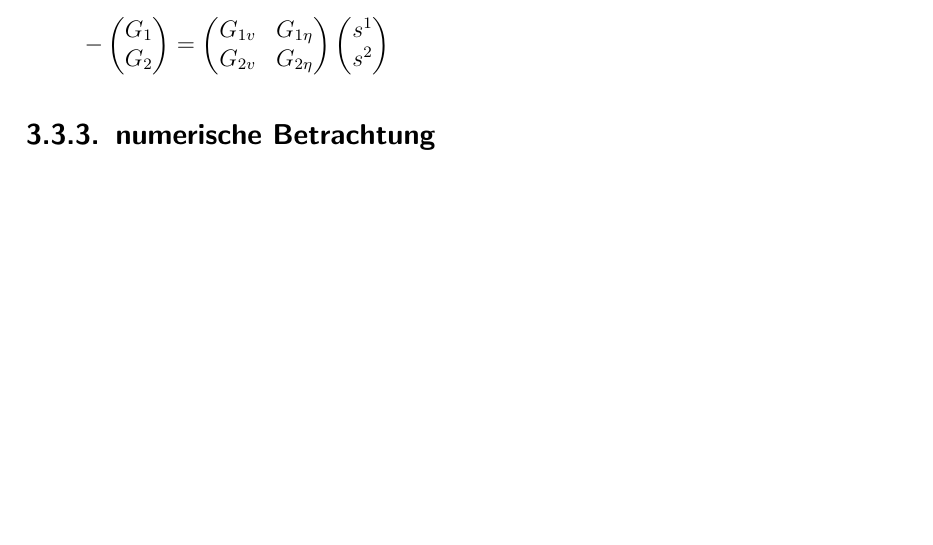
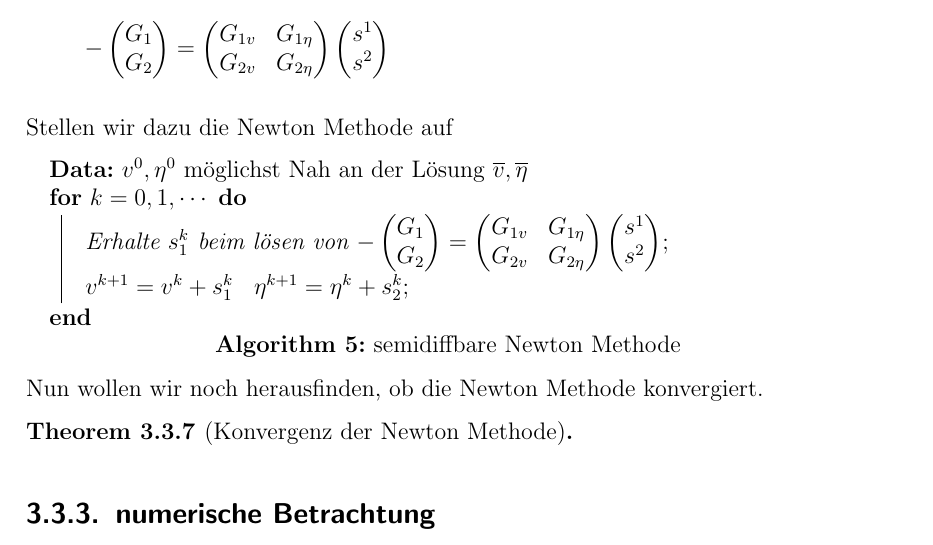
Before and after one commit to inesahrens/Bachelorarbeit, a LaTeX document (Ausarbeitung/BA_Arbeit.tex, which reads Ausarbeitung/chapters/problemloesung.tex): part of page 32 of 46 before the commit and part of page 32 of 47 after it, cut so that both start at the same text, the shorter picture padded with empty space. Compiled offline with pdfLaTeX; the source files are stored in an older character set and shown here as Unicode.

Commit message:
matrizenvgl

```diff
--- a/Ausarbeitung/chapters/problemloesung.tex
+++ b/Ausarbeitung/chapters/problemloesung.tex
@@ -649,6 +649,37 @@ Also lautet das Gleichungssystem, das für das Newtonverfahren nach $s$ gelöst
 	\end{pmatrix}
 \end{align*}
 
+Stellen wir dazu die Newton Methode auf
+
+\begin{algorithm}[H]
+	\caption{semidiffbare Newton Methode}
+	\label{algo:semidiffbare_nm_anw}
+	\KwData{$v^0, \eta^0 $ möglichst Nah an der Lösung $\overline{v}, \overline{\eta}$}
+	\For{$k=0,1,\cdots$} {
+		\emph{Erhalte $s_1^k$ beim lösen von $
+			 - \begin{pmatrix}
+			 G_1 \\
+			 G_2
+			 \end{pmatrix}
+			 =
+			 \begin{pmatrix}
+			 G_{1 v} & G_{1 \eta} \\
+			 G_{2 v} & G_{2 \eta}
+			 \end{pmatrix}
+			 \begin{pmatrix}
+			 s^1 \\
+			 s^2
+			 \end{pmatrix}$}\;
+		$v^{k+1}=v^k+s_1^k \hspace{2ex}  \eta^{k+1}=\eta^k+s_2^k$\;
+	}
+\end{algorithm}
+
+Nun wollen wir noch herausfinden, ob die Newton Methode konvergiert.
+
+\begin{thm}[Konvergenz der Newton Methode]
+
+\end{thm}
+
 \subsection{numerische Betrachtung}
 
 Alle Funktionen aus dem Newtonsystem müssen numerisch dargestellt werden.
```
Also changed, not shown: todo.txt (+18 -14 lines), 2 other files.
